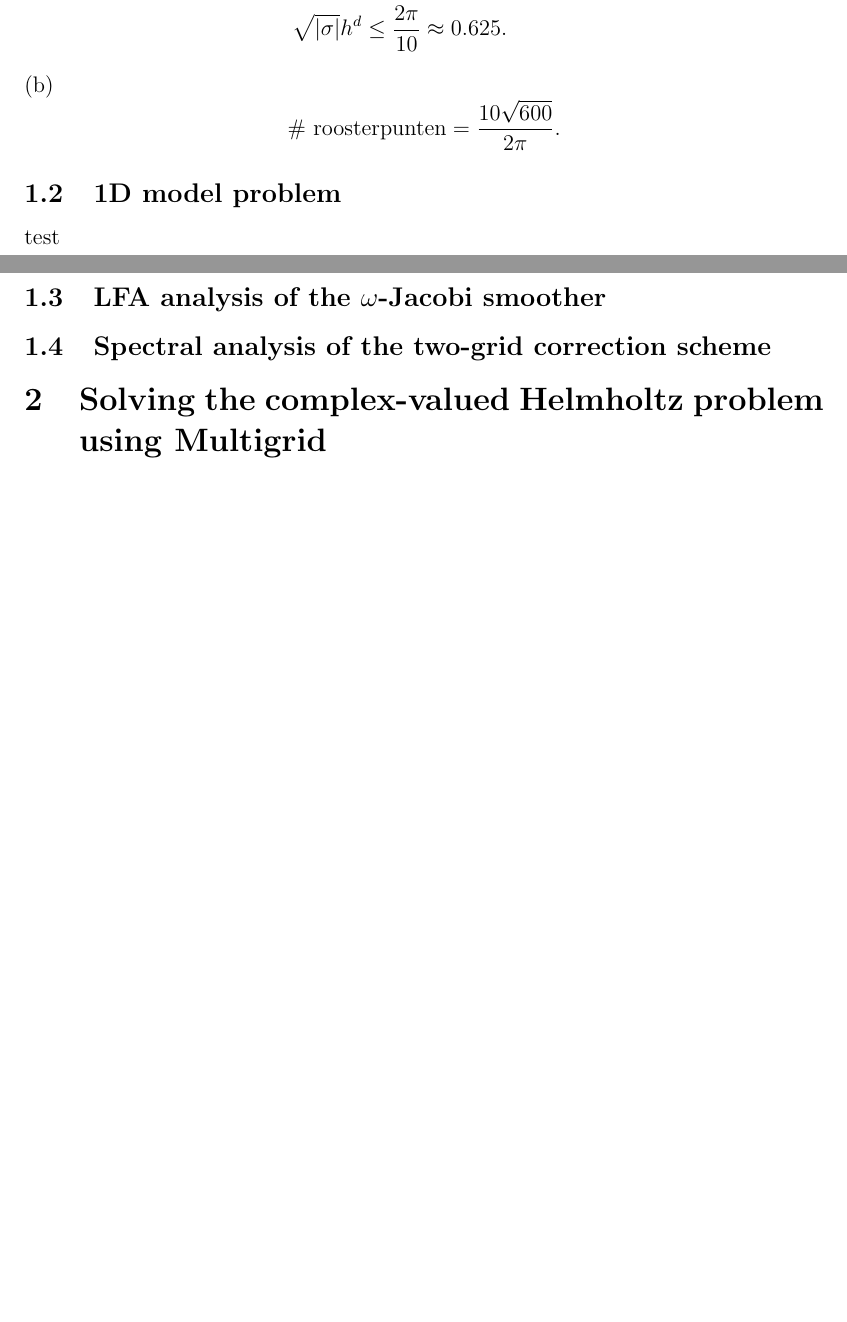
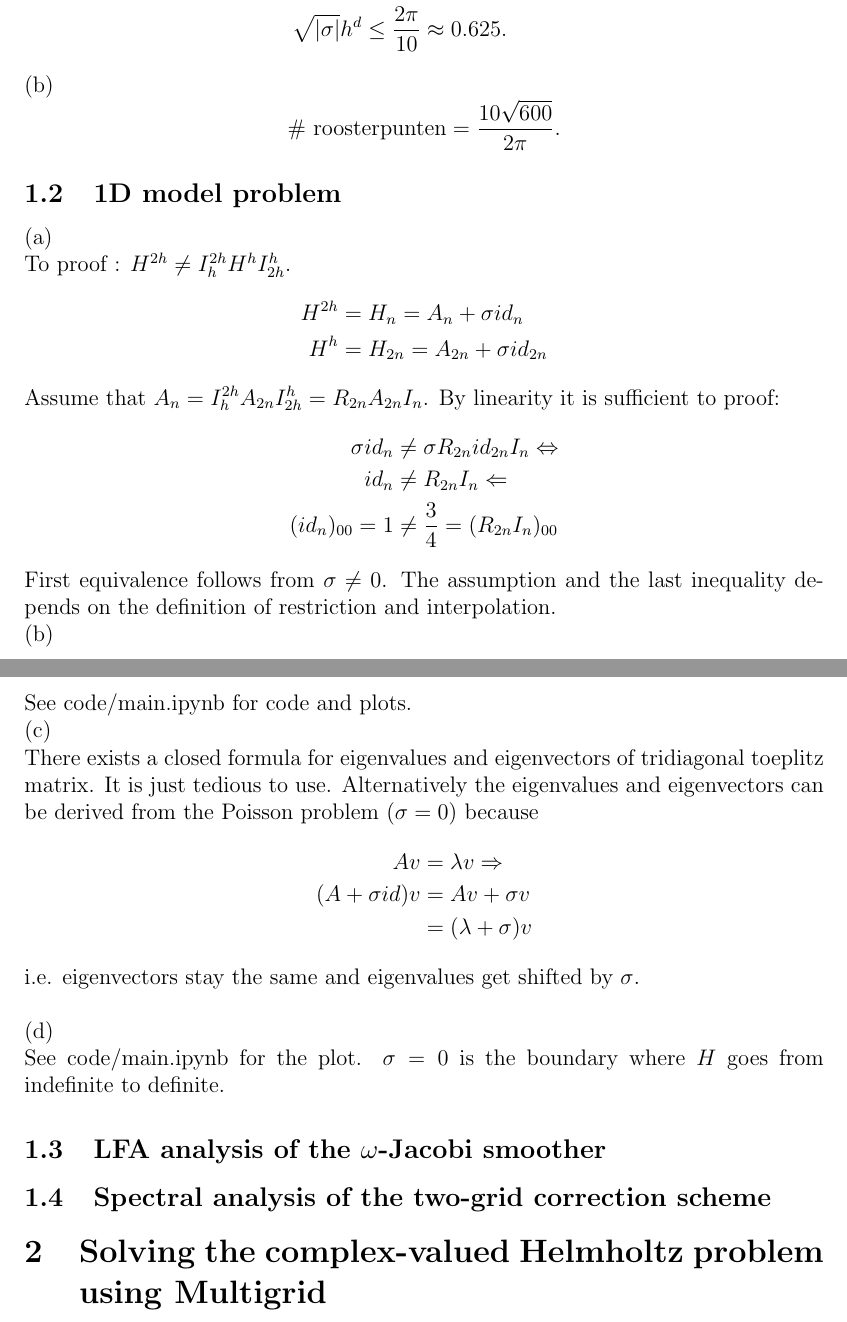
Before and after one commit to ISIPINK/Project-2023-2024-Multigrid-voor-het-oplossen-van-complex-waardige-Helmholtz-problemen, a LaTeX document (report/main.tex): two parts of pages 1 and 2 of 2, joined at a grey line, cut so that both start at the same text, the shorter picture padded with empty space. Compiled offline with pdfLaTeX.

Commit message:
finished 1.2

```diff
--- a/report/main.tex
+++ b/report/main.tex
@@ -63,8 +63,40 @@ style=alphabetic,
     .\]
 
 \subsection{1D model problem}
+(a) \\
+To proof : $H^{2 h} \neq I_h^{2 h} H^h I_{2 h}^h$.
+\begin{align*}
+    H^{2h} & = H_n = A_n +\sigma {id}_n          \\
+    H^{h}  & = H_{2n} = A_{2n} +\sigma {id}_{2n}
+\end{align*}
+Assume that $A_n =I_h^{2 h} A_{2n} I_{2 h}^h= R_{2n} A_{2n} I_n$. By linearity it is  sufficient
+to proof:
+\begin{align*}
+    \sigma {id}_n  & \neq \sigma R_{2n} {id}_{2n} I_{n} \Leftrightarrow \\
+    {id}_n         & \neq R_{2n} I_{n} \Leftarrow                       \\
+    (id_n)_{00} =1 & \neq \frac{3}{4} = (R_{2n} I_{n})_{00}
+\end{align*}
 
-test
+First equivalence follows from $\sigma \neq 0$. The assumption and the last inequality depends on the definition of
+restriction and interpolation. \\
+(b) \\
+See code/main.ipynb for code and plots. \\
+(c) \\
+There exists a closed formula for eigenvalues and eigenvectors of tridiagonal toeplitz matrix. It is just tedious to
+use. Alternatively the eigenvalues and eigenvectors can be derived from the Poisson problem ($\sigma=0$) because
+\begin{align*}
+    Av             & = \lambda v \Rightarrow \\
+    (A+\sigma id)v & = Av + \sigma v         \\
+                   & = (\lambda+\sigma)v
+\end{align*}
+i.e. eigenvectors stay the same and eigenvalues get shifted by $\sigma$. \\
+
+(d) \\
+See code/main.ipynb for the plot. $\sigma = 0$ is the boundary where $H$ goes from indefinite to definite.
+
+
+
+
 
 \subsection{LFA analysis of the $\omega$-Jacobi smoother}
 
```
Also changed, not shown: code/geometricMultiGrid1D.py (+2 -2 lines), code/plt_utils.py (+5 -3 lines), report/main.pdf, 4 other files.
